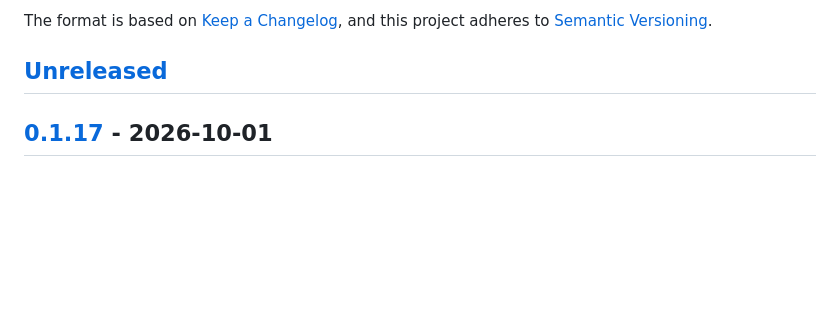
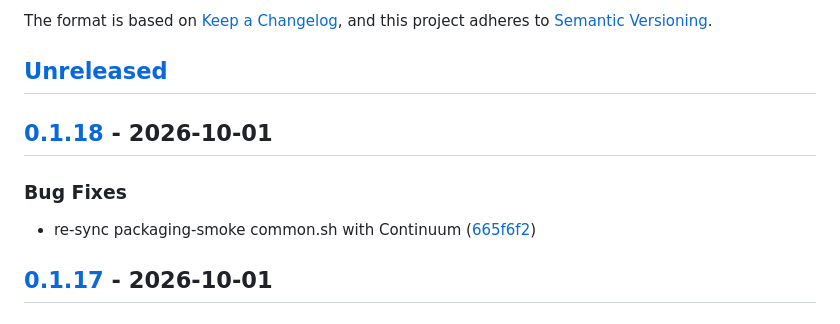
Before and after one commit to kodmial/nanodictate, a Markdown page: CHANGELOG.md, the part around one of its changes. Rendered like a GitHub page; blank space fills up the shorter version.

Commit message:
chore(release): cut CHANGELOG for v0.1.18

```diff
--- a/CHANGELOG.md
+++ b/CHANGELOG.md
@@ -6,6 +6,14 @@ The format is based on [Keep a Changelog](https://keepachangelog.com/en/1.1.0/),
 and this project adheres to [Semantic Versioning](https://semver.org/spec/v2.0.0.html).
 
 ## [Unreleased]
+
+## [0.1.18] - 2026-10-01
+
+
+
+### Bug Fixes
+
+* re-sync packaging-smoke common.sh with Continuum ([665f6f2](https://github.com/kodmial/nanodictate/commit/665f6f24f773f892dbf73e9f7f4c33fc1e7e2b5e))
 
 ## [0.1.17] - 2026-10-01
 
```
Also changed, not shown: other parts of CHANGELOG.md (+2 -1 lines).
